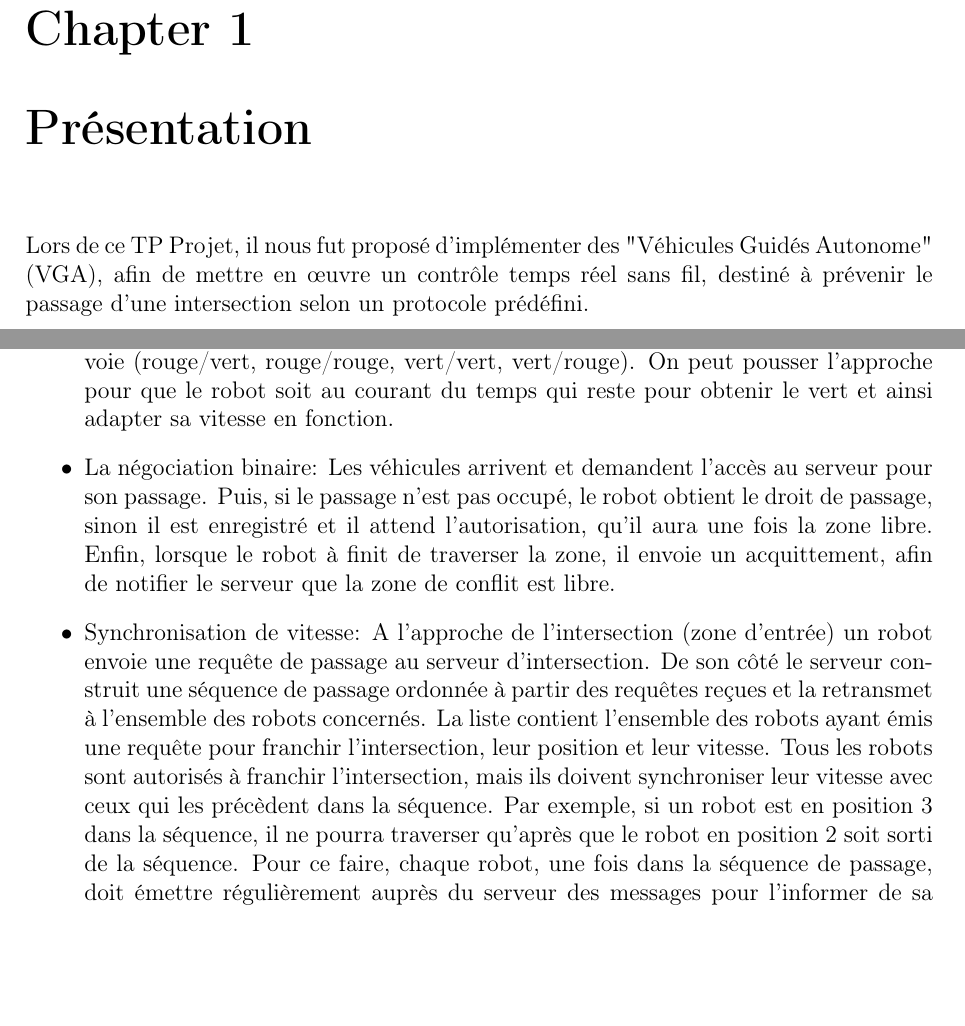
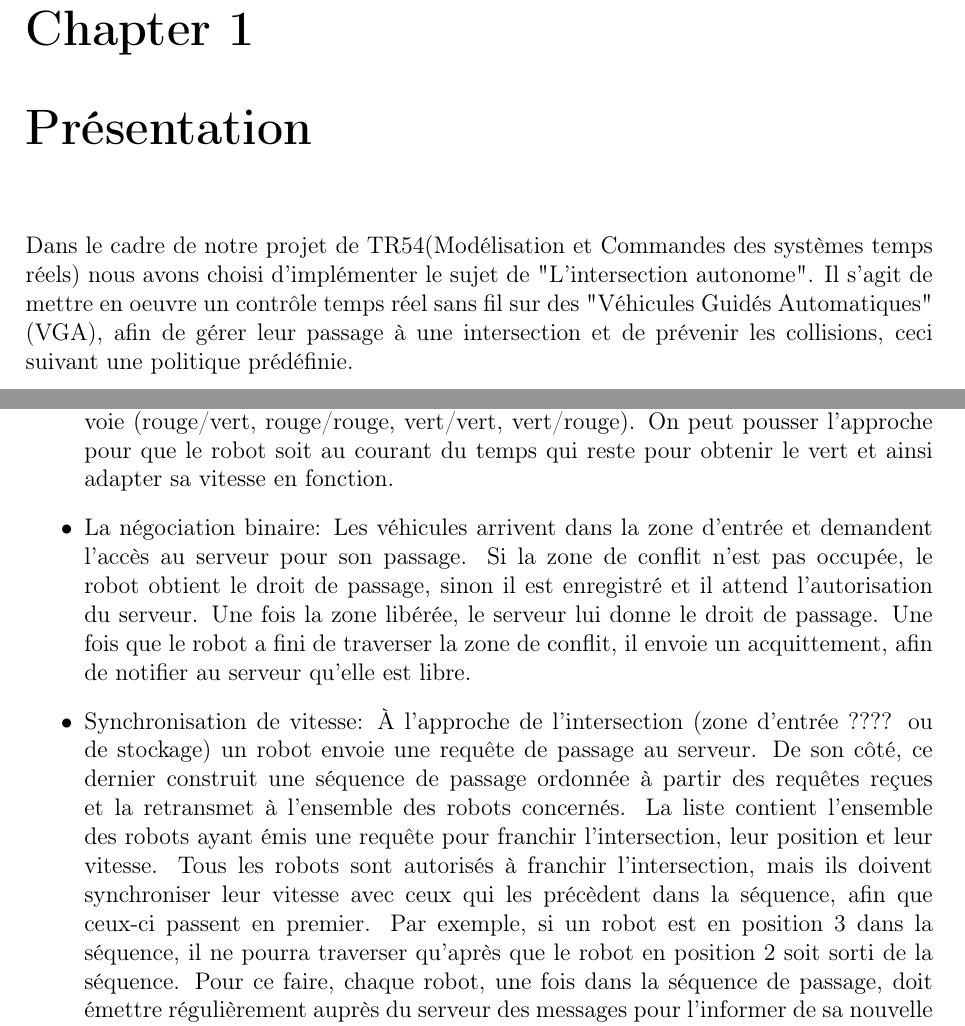
Before and after one commit to Aldarme/TR54_LEJOS_EV3, a LaTeX document (Documentations/Rapport/TR54_Rapport.tex): two parts of pages 4 and 8 of 23, joined at a grey line, cut so that both start at the same text, the shorter picture padded with empty space. Compiled offline with pdfLaTeX.

Commit message:
1st step correcting spelling

```diff
--- a/Documentations/Rapport/TR54_Rapport.tex
+++ b/Documentations/Rapport/TR54_Rapport.tex
@@ -44,9 +44,7 @@
 \part{Introduction}
 
 \chapter{Présentation}
-Lors de ce TP Projet,
-il nous fut proposé d'implémenter des "Véhicules Guidés Autonome" (VGA), afin de mettre en œuvre un contrôle
-temps réel sans fil, destiné à prévenir le passage d'une intersection selon un protocole prédéfini.
+Dans le cadre de notre projet de TR54(Modélisation et Commandes des systèmes temps réels) nous avons choisi d'implémenter le sujet de "L'intersection autonome". Il s'agit de mettre en oeuvre un contrôle temps réel sans fil sur des "Véhicules Guidés Automatiques" (VGA), afin de gérer leur passage à une intersection et de prévenir les collisions, ceci suivant une politique prédéfinie.
 
 \chapter{Objectif}
 L'objectif du projet est la réalisation d'une intersection autonome en utilisant les robots Lego EV3.
@@ -75,15 +73,15 @@ Programmation horaire en donnant la couleur de feu à chaque voie (rouge/vert, r
 On peut pousser l'approche pour que le robot soit au courant du temps qui reste pour obtenir le vert et ainsi adapter sa vitesse en fonction.
 
 \item La négociation binaire:
-Les véhicules arrivent et demandent l'accès au serveur pour son passage.
-Puis, si le passage n'est pas occupé, le robot obtient le droit de passage, sinon il est enregistré et il attend l'autorisation, qu'il aura une fois la zone libre.
-Enfin, lorsque le robot à finit de traverser la zone, il envoie un acquittement, afin de notifier le serveur que la zone de conflit est libre.
+Les véhicules arrivent dans la zone d'entrée et demandent l'accès au serveur pour son passage.
+Si la zone de conflit n'est pas occupée, le robot obtient le droit de passage, sinon il est enregistré et il attend l'autorisation du serveur. Une fois la zone libérée, le serveur lui donne le droit de passage.
+Une fois que le robot a fini de traverser la zone de conflit, il envoie un acquittement, afin de notifier au serveur qu'elle est libre.
 
 \item Synchronisation de vitesse:
-A l’approche de l'intersection (zone d’entrée) un robot envoie une requête de passage au serveur d’intersection.
-De son côté le serveur construit une séquence de passage ordonnée à partir des requêtes reçues et la retransmet
+À l’approche de l'intersection (zone d’entrée ???? ou de stockage) un robot envoie une requête de passage au serveur.
+De son côté, ce dernier construit une séquence de passage ordonnée à partir des requêtes reçues et la retransmet
 à l’ensemble des robots concernés. La liste contient l’ensemble des robots ayant émis une requête pour franchir
-l’intersection, leur position et leur vitesse. Tous les robots sont autorisés à franchir l’intersection, mais ils doivent synchroniser leur vitesse avec ceux qui les précèdent dans la séquence. Par exemple, si un robot est en position 3 dans la séquence, il ne pourra traverser qu’après que le robot en position 2 soit sorti de la séquence. Pour ce faire, chaque robot, une fois dans la séquence de passage, doit émettre régulièrement auprès du serveur des messages pour l’informer de sa nouvelle position et sa nouvelle vitesse. Ces informations sont retransmises à
+l’intersection, leur position et leur vitesse. Tous les robots sont autorisés à franchir l’intersection, mais ils doivent synchroniser leur vitesse avec ceux qui les précèdent dans la séquence, afin que ceux-ci passent en premier. Par exemple, si un robot est en position 3 dans la séquence, il ne pourra traverser qu’après que le robot en position 2 soit sorti de la séquence. Pour ce faire, chaque robot, une fois dans la séquence de passage, doit émettre régulièrement auprès du serveur des messages pour l’informer de sa nouvelle position et sa nouvelle vitesse. Ces informations sont retransmises à
 tous les robots par la séquence de passage. Tant qu’un robot n’est pas dans la séquence de passage, il doit s’arrêter avant l’intersection.
 
 \item Synchronisation par réservation (AIM):
```
Also changed, not shown: Documentations/Rapport/TR54_Rapport.pdf, Documentations/Rapport/TR54_Rapport.tex (20 more changed lines), 3 other files.
